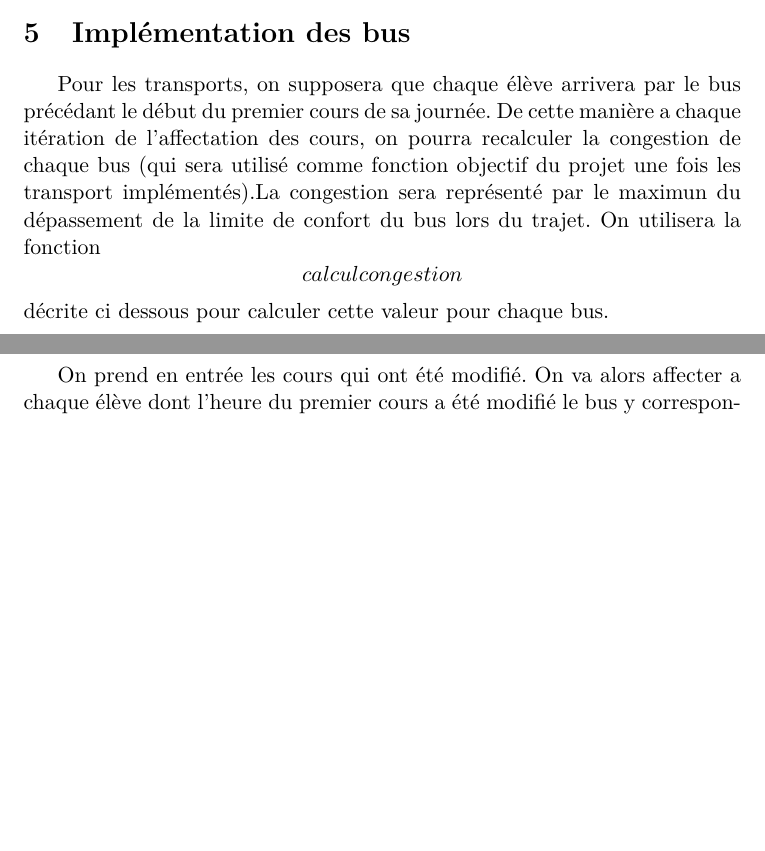
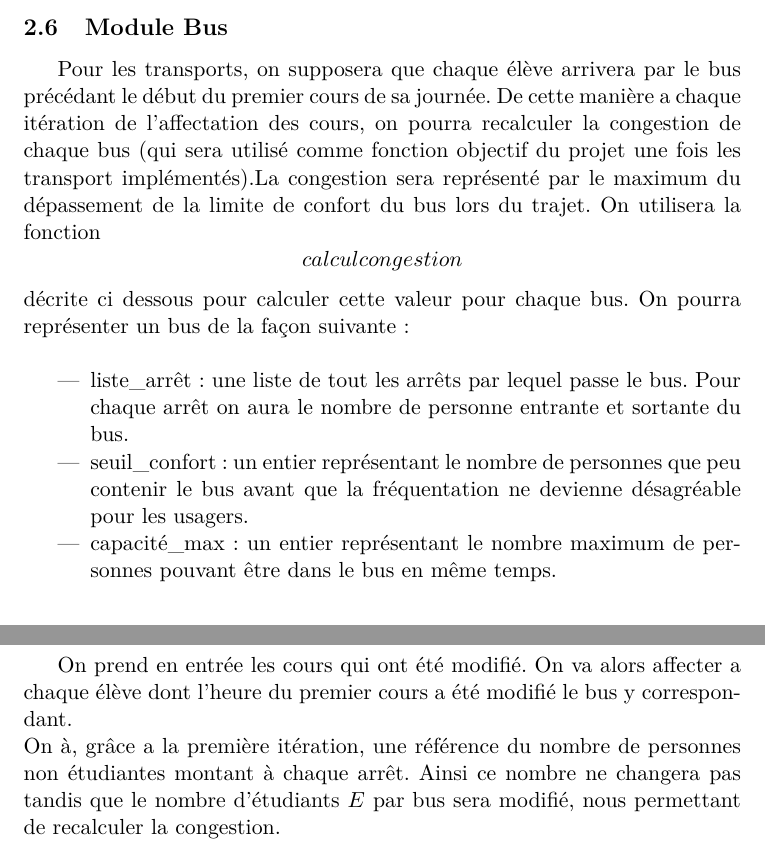
Before and after one commit to laurelinemartin/TER, a LaTeX document (specifications/specifications.tex): two parts of pages 8 and 10 of 11 before the commit and two parts of pages 7 and 10 of 11 after it, joined at a grey line, cut at the place of the change, the shorter picture padded with empty space. Compiled offline with pdfLaTeX.

Commit message:
Modification Implementation BUS (Premiere partie)  et nouveau bus

```diff
--- a/specifications/specifications.tex
+++ b/specifications/specifications.tex
@@ -85,7 +85,17 @@ A la fin du projet le but est de fournir une planification de l'emploi du temps
 	\subsection{Liens entre les modules}
 		\centerline{\includegraphics[scale=0.5]{modelter.png}}
 		Modélisation.\\
-
+	\subsection{Module Bus}
+	Pour les transports, on supposera que chaque élève arrivera par le bus précédant le début du premier cours de sa journée.
+	De cette manière a chaque itération de l'affectation des cours, on pourra recalculer la congestion de chaque bus
+	(qui sera utilisé comme fonction objectif du projet une fois les transport implémentés).La congestion sera représenté par le maximum du dépassement de la limite de confort du bus lors du trajet.
+	On utilisera la fonction $$calcul congestion$$ décrite ci dessous pour calculer cette valeur pour chaque bus.
+	On pourra représenter un bus de la façon suivante :\\
+	\begin{itemize}
+		\item liste\_arrêt : une liste de tout les arrêts par lequel passe le bus. Pour chaque arrêt on aura le nombre de personne entrante et sortante du bus.
+		\item seuil\_confort : un entier représentant le nombre de personnes que peu contenir le bus avant que la fréquentation ne devienne désagréable pour les usagers.
+		\item capacité\_max : un entier représentant le nombre maximum de personnes pouvant être dans le bus en même temps.
+	\end{itemize}
 \section{Module Contraintes}
 	Pour optimiser, nous faisons face à plusieurs contraintes, toutes ne sont pas
 	de même "importances". Nous allons donc devoir définir un ordre de priorité sur
@@ -124,9 +138,4 @@ A la fin du projet le but est de fournir une planification de l'emploi du temps
 	(Relier l'affectation aux bus)
-\section{Implémentation des bus}
-	Pour les transports, on supposera que chaque élève arrivera par le bus précédant le début du premier cours de sa journée.
-	De cette manière a chaque itération de l'affectation des cours, on pourra recalculer la congestion de chaque bus
-	(qui sera utilisé comme fonction objectif du projet une fois les transport implémentés).La congestion sera représenté par le maximun du dépassement de la limite de confort du bus lors du trajet.
-	On utilisera la fonction $$calcul congestion$$ décrite ci dessous pour calculer cette valeur pour chaque bus.
 
 \section{Les fonctions principales}
 	\subsection{Flexibilité}
@@ -174,7 +184,8 @@ A la fin du projet le but est de fournir une planification de l'emploi du temps
 				Le numéro des cours ayant été modifié sera également stocké.
 			\subsubsection{Nouveau bus}
 				On prend en entrée les cours qui ont été modifié.
-				On va alors affecter a chaque élève dont l'heure du premier cours a été modifié le bus y correspondant.
+				On va alors affecter a chaque élève dont l'heure du premier cours a été modifié le bus y correspondant.\\
+				On à, grâce a la première itération, une référence du nombre de personnes non étudiantes montant à chaque arrêt. Ainsi ce nombre ne changera pas tandis que le nombre d'étudiants $E$ par bus sera modifié, nous permettant de recalculer la congestion.
 
 \section{Fonctionemment global de l'application}
 	\subsection{Données initiales}
```
Also changed, not shown: specifications/specifications.pdf, specifications/specifications.tex (11 more changed lines), 4 other files.
